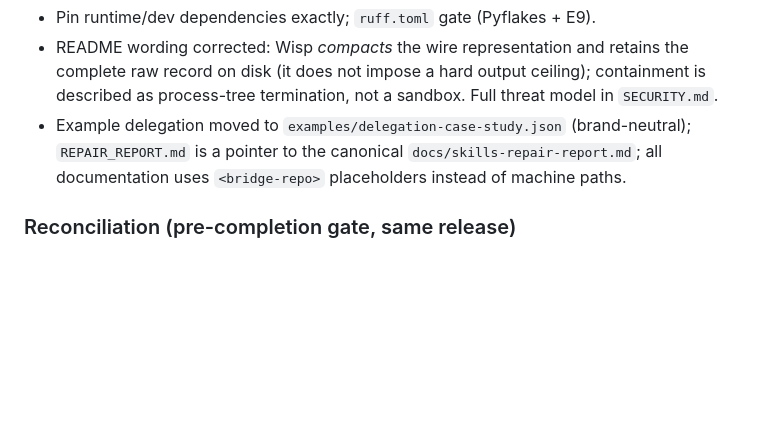
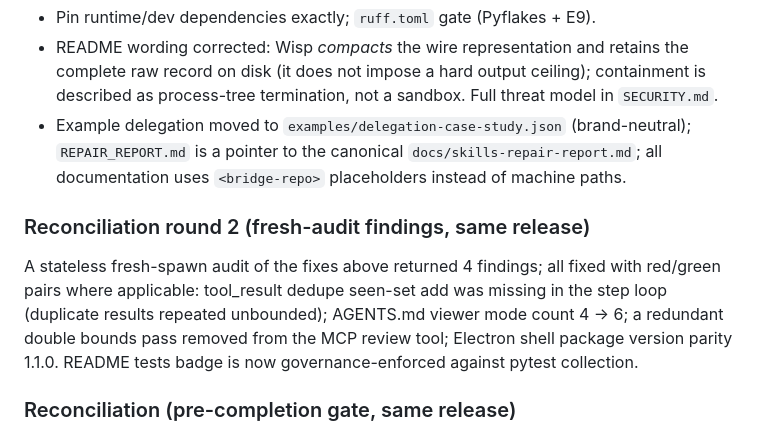
Before and after one commit to harlixay7/Wisp, a Markdown page: CHANGELOG.md, the part around the change. Rendered like a GitHub page; blank space fills up the shorter version.

Commit message:
CHANGELOG: convergence reconciliation round 2

```diff
--- a/CHANGELOG.md
+++ b/CHANGELOG.md
@@ -119,6 +119,15 @@ quality, and release engineering — no new features.
   `docs/skills-repair-report.md`; all documentation uses `<bridge-repo>`
   placeholders instead of machine paths.
 
+### Reconciliation round 2 (fresh-audit findings, same release)
+
+A stateless fresh-spawn audit of the fixes above returned 4 findings; all
+fixed with red/green pairs where applicable: tool_result dedupe seen-set add
+was missing in the step loop (duplicate results repeated unbounded);
+AGENTS.md viewer mode count 4 -> 6; a redundant double bounds pass removed
+from the MCP review tool; Electron shell package version parity 1.1.0.
+README tests badge is now governance-enforced against pytest collection.
+
 ### Reconciliation (pre-completion gate, same release)
 
 An Antigravity adversarial review of the fixes above returned
```
